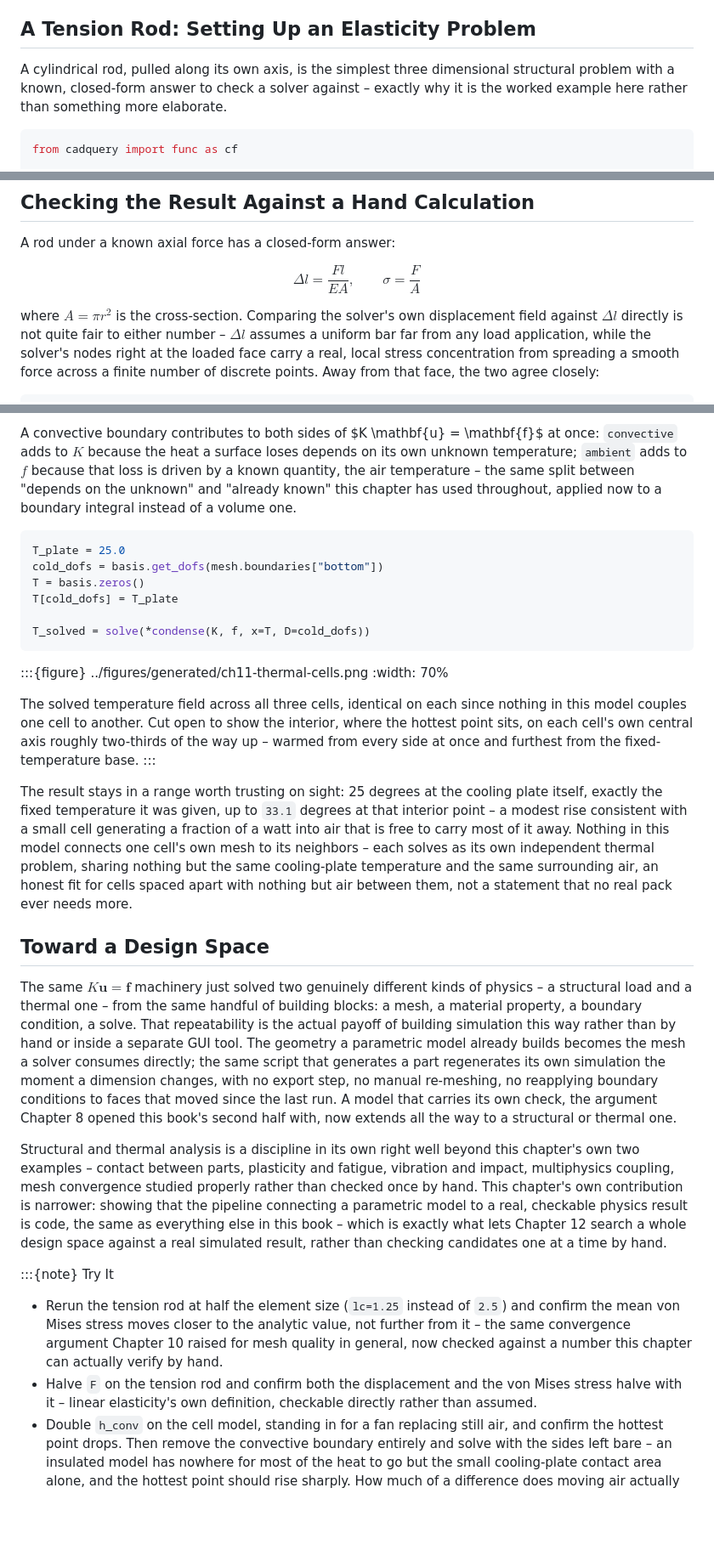
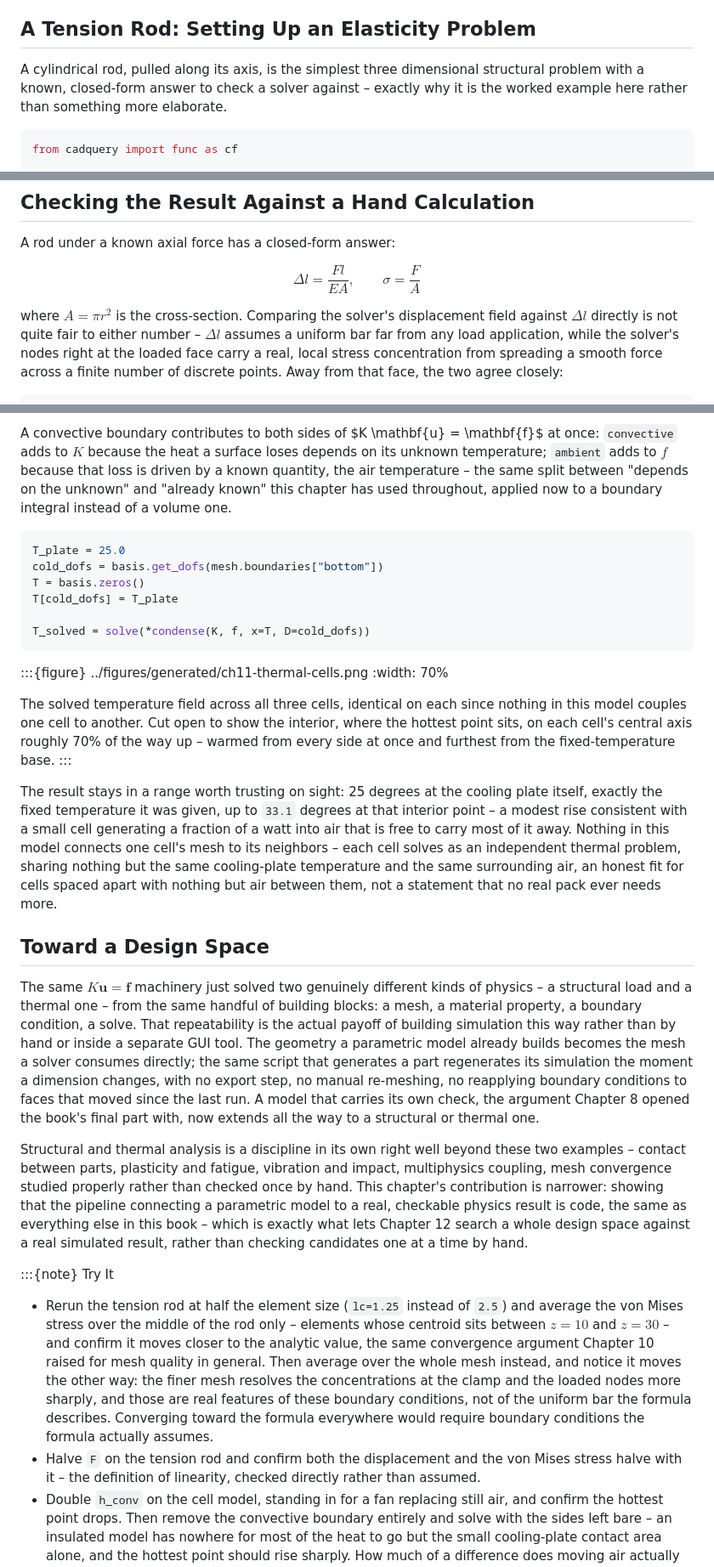
Before and after one commit to DavidMStraub/cad-as-code-book, a Markdown page: chapters/ch11-simulation.md, 3 parts joined by grey strips. Shown at 85% size. GitHub-like rendering; blank space fills up the shorter version.

Commit message:
Chapter 11 Fable improvements

```diff
--- a/chapters/ch11-simulation.md
+++ b/chapters/ch11-simulation.md
@@ -164,7 +196,7 @@ for.
 
 ## A Tension Rod: Setting Up an Elasticity Problem
 
-A cylindrical rod, pulled along its own axis, is the simplest three
+A cylindrical rod, pulled along its axis, is the simplest three
 dimensional structural problem with a known, closed-form answer to
 check a solver against – exactly why it is the worked example here
 rather than something more elaborate.
@@ -251,7 +283,7 @@ A rod under a known axial force has a closed-form answer:
 
 $$\Delta l = \frac{F l}{E A}, \qquad \sigma = \frac{F}{A}$$
 
-where $A = \pi r^2$ is the cross-section. Comparing the solver's own
+where $A = \pi r^2$ is the cross-section. Comparing the solver's
 displacement field against $\Delta l$ directly is not quite fair to
 either number – $\Delta l$ assumes a uniform bar far from any load
 application, while the solver's nodes right at the loaded face carry a
@@ -463,7 +496,7 @@ underneath is the same either way.
 
 A convective boundary contributes to both sides of $K \mathbf{u} =
 \mathbf{f}$ at once: `convective` adds to $K$ because the heat a
-surface loses depends on its own unknown temperature; `ambient` adds
+surface loses depends on its unknown temperature; `ambient` adds
 to $f$ because that loss is driven by a known quantity, the air
 temperature – the same split between "depends on the unknown" and
 "already known" this chapter has used throughout, applied now to a
@@ -483,8 +516,8 @@ T_solved = solve(*condense(K, f, x=T, D=cold_dofs))
 
 The solved temperature field across all three cells, identical on each
 since nothing in this model couples one cell to another. Cut open to
-show the interior, where the hottest point sits, on each cell's own
-central axis roughly two-thirds of the way up – warmed from every side
+show the interior, where the hottest point sits, on each cell's
+central axis roughly 70% of the way up – warmed from every side
 at once and furthest from the fixed-temperature base.
 :::
 
@@ -493,8 +526,8 @@ cooling plate itself, exactly the fixed temperature it was given, up to
 `33.1` degrees at that interior point – a modest rise consistent with a
 small cell generating a fraction of a watt into air that is free to
 carry most of it away. Nothing in this
-model connects one cell's own mesh to its neighbors – each solves as
-its own independent thermal problem, sharing nothing but the same
+model connects one cell's mesh to its neighbors – each cell solves as
+an independent thermal problem, sharing nothing but the same
 cooling-plate temperature and the same surrounding air, an honest fit
 for cells spaced apart with nothing but air between them, not a
 statement that no real pack ever needs more.
@@ -508,18 +541,18 @@ material property, a boundary condition, a solve. That repeatability is
 the actual payoff of building simulation this way rather than by hand
 or inside a separate GUI tool. The geometry a parametric model already
 builds becomes the mesh a solver consumes directly; the same script
-that generates a part regenerates its own simulation the moment a
+that generates a part regenerates its simulation the moment a
 dimension changes, with no export step, no manual re-meshing, no
 reapplying boundary conditions to faces that moved since the last run.
-A model that carries its own check, the argument Chapter 8 opened this
-book's second half with, now extends all the way to a structural or
+A model that carries its own check, the argument Chapter 8 opened the
+book's final part with, now extends all the way to a structural or
 thermal one.
 
 Structural and thermal analysis is a discipline in its own right well
-beyond this chapter's own two examples – contact between parts,
-plasticity and fatigue, vibration and impact, multiphysics coupling,
-mesh convergence studied properly rather than checked once by hand.
-This chapter's own contribution is narrower: showing that the pipeline
+beyond these two examples – contact between parts, plasticity and
+fatigue, vibration and impact, multiphysics coupling, mesh convergence
+studied properly rather than checked once by hand.
+This chapter's contribution is narrower: showing that the pipeline
 connecting a parametric model to a real, checkable physics result is
 code, the same as everything else in this book – which is exactly what
 lets
@@ -528,13 +561,19 @@ result, rather than checking candidates one at a time by hand.
 
 :::{note} Try It
 - Rerun the tension rod at half the element size (`lc=1.25` instead of
-  `2.5`) and confirm the mean von Mises stress moves closer to the
-  analytic value, not further from it – the same convergence argument
-  Chapter 10 raised for mesh quality in general, now checked against a
-  number this chapter can actually verify by hand.
+  `2.5`) and average the von Mises stress over the middle of the rod
+  only – elements whose centroid sits between $z = 10$ and $z = 30$ –
+  and confirm it moves closer to the analytic value, the same
+  convergence argument Chapter 10 raised for mesh quality in general.
+  Then average over the whole mesh instead, and notice it moves the
+  other way: the finer mesh resolves the concentrations at the clamp
+  and the loaded nodes more sharply, and those are real features of
+  these boundary conditions, not of the uniform bar the formula
+  describes. Converging toward the formula everywhere would require
+  boundary conditions the formula actually assumes.
 - Halve `F` on the tension rod and confirm both the displacement and
-  the von Mises stress halve with it – linear elasticity's own
-  definition, checkable directly rather than assumed.
+  the von Mises stress halve with it – the definition of linearity,
+  checked directly rather than assumed.
 - Double `h_conv` on the cell model, standing in for a fan replacing
   still air, and confirm the hottest point drops. Then remove the
   convective boundary entirely and solve with the sides left bare – an
```
Also changed, not shown: other parts of chapters/ch11-simulation.md (+54 -21 lines).
